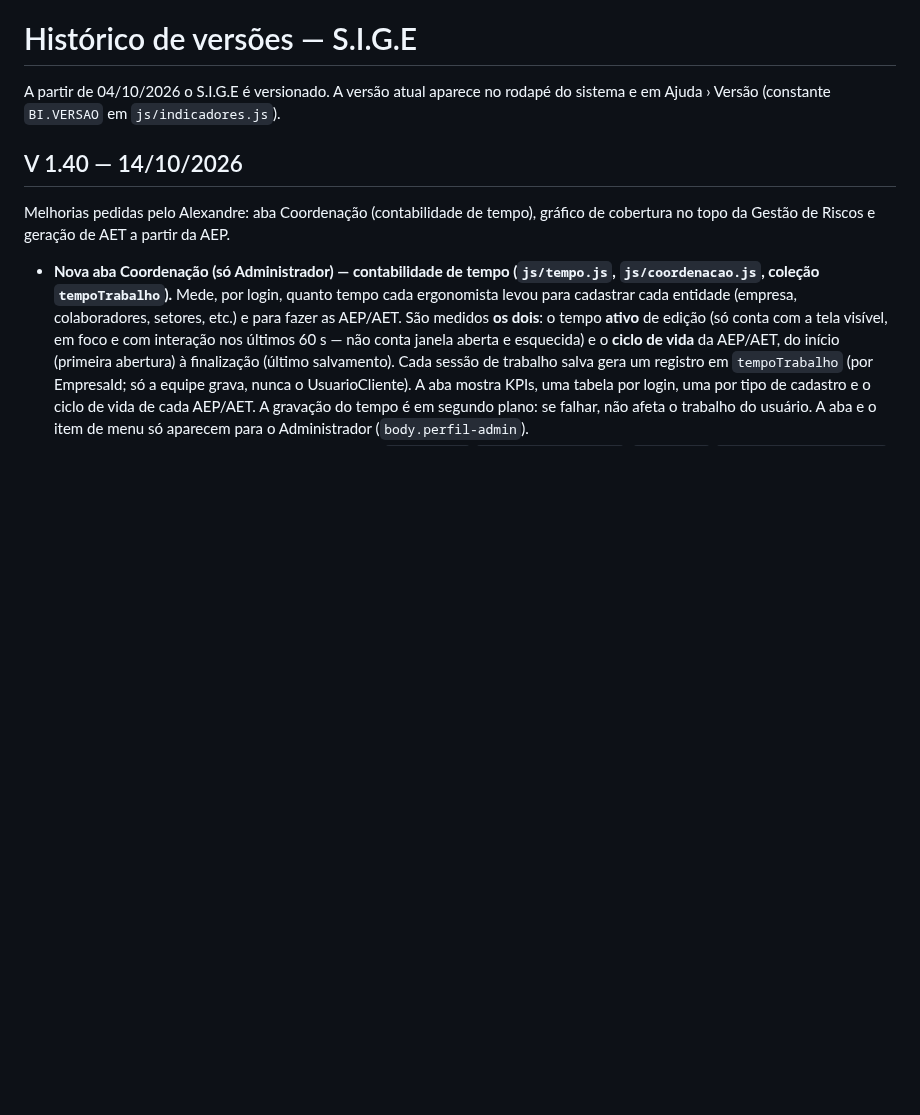
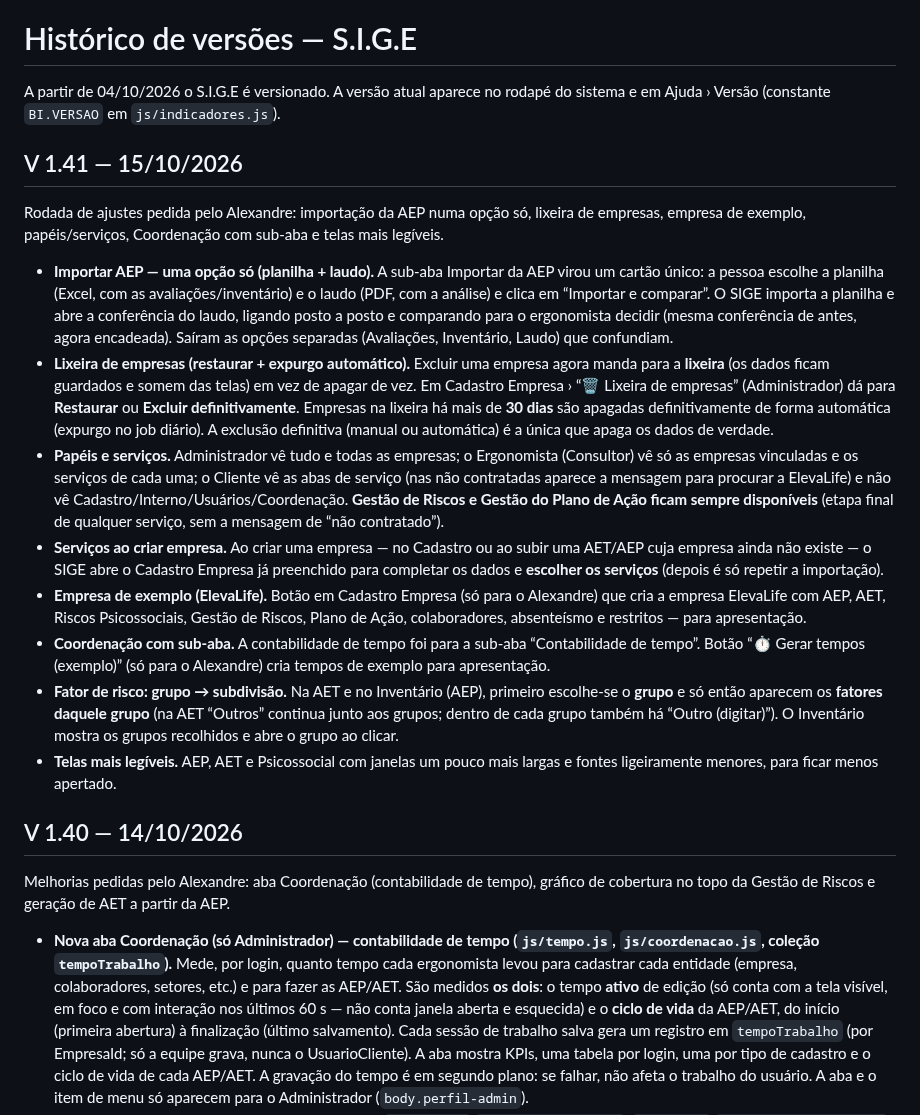
Before and after one commit to ComercialElevaLife/ElevaLife-Ergonomia, a Markdown page: docs/CHANGELOG.md, the part around the change. Drawn GitHub-style; blank space fills up the shorter version.

```diff
--- a/docs/CHANGELOG.md
+++ b/docs/CHANGELOG.md
@@ -1,6 +1,19 @@
 # Histórico de versões — S.I.G.E
 
 A partir de 04/10/2026 o S.I.G.E é versionado. A versão atual aparece no rodapé do sistema e em Ajuda › Versão (constante `BI.VERSAO` em `js/indicadores.js`).
+
+## V 1.41 — 15/10/2026
+
+Rodada de ajustes pedida pelo Alexandre: importação da AEP numa opção só, lixeira de empresas, empresa de exemplo, papéis/serviços, Coordenação com sub-aba e telas mais legíveis.
+
+- **Importar AEP — uma opção só (planilha + laudo).** A sub-aba Importar da AEP virou um cartão único: a pessoa escolhe a planilha (Excel, com as avaliações/inventário) e o laudo (PDF, com a análise) e clica em “Importar e comparar”. O SIGE importa a planilha e abre a conferência do laudo, ligando posto a posto e comparando para o ergonomista decidir (mesma conferência de antes, agora encadeada). Saíram as opções separadas (Avaliações, Inventário, Laudo) que confundiam.
+- **Lixeira de empresas (restaurar + expurgo automático).** Excluir uma empresa agora manda para a **lixeira** (os dados ficam guardados e somem das telas) em vez de apagar de vez. Em Cadastro Empresa › “🗑 Lixeira de empresas” (Administrador) dá para **Restaurar** ou **Excluir definitivamente**. Empresas na lixeira há mais de **30 dias** são apagadas definitivamente de forma automática (expurgo no job diário). A exclusão definitiva (manual ou automática) é a única que apaga os dados de verdade.
+- **Papéis e serviços.** Administrador vê tudo e todas as empresas; o Ergonomista (Consultor) vê só as empresas vinculadas e os serviços de cada uma; o Cliente vê as abas de serviço (nas não contratadas aparece a mensagem para procurar a ElevaLife) e não vê Cadastro/Interno/Usuários/Coordenação. **Gestão de Riscos e Gestão do Plano de Ação ficam sempre disponíveis** (etapa final de qualquer serviço, sem a mensagem de “não contratado”).
+- **Serviços ao criar empresa.** Ao criar uma empresa — no Cadastro ou ao subir uma AET/AEP cuja empresa ainda não existe — o SIGE abre o Cadastro Empresa já preenchido para completar os dados e **escolher os serviços** (depois é só repetir a importação).
+- **Empresa de exemplo (ElevaLife).** Botão em Cadastro Empresa (só para o Alexandre) que cria a empresa ElevaLife com AEP, AET, Riscos Psicossociais, Gestão de Riscos, Plano de Ação, colaboradores, absenteísmo e restritos — para apresentação.
+- **Coordenação com sub-aba.** A contabilidade de tempo foi para a sub-aba “Contabilidade de tempo”. Botão “⏱ Gerar tempos (exemplo)” (só para o Alexandre) cria tempos de exemplo para apresentação.
+- **Fator de risco: grupo → subdivisão.** Na AET e no Inventário (AEP), primeiro escolhe-se o **grupo** e só então aparecem os **fatores daquele grupo** (na AET “Outros” continua junto aos grupos; dentro de cada grupo também há “Outro (digitar)”). O Inventário mostra os grupos recolhidos e abre o grupo ao clicar.
+- **Telas mais legíveis.** AEP, AET e Psicossocial com janelas um pouco mais largas e fontes ligeiramente menores, para ficar menos apertado.
 
 ## V 1.40 — 14/10/2026
 
```
